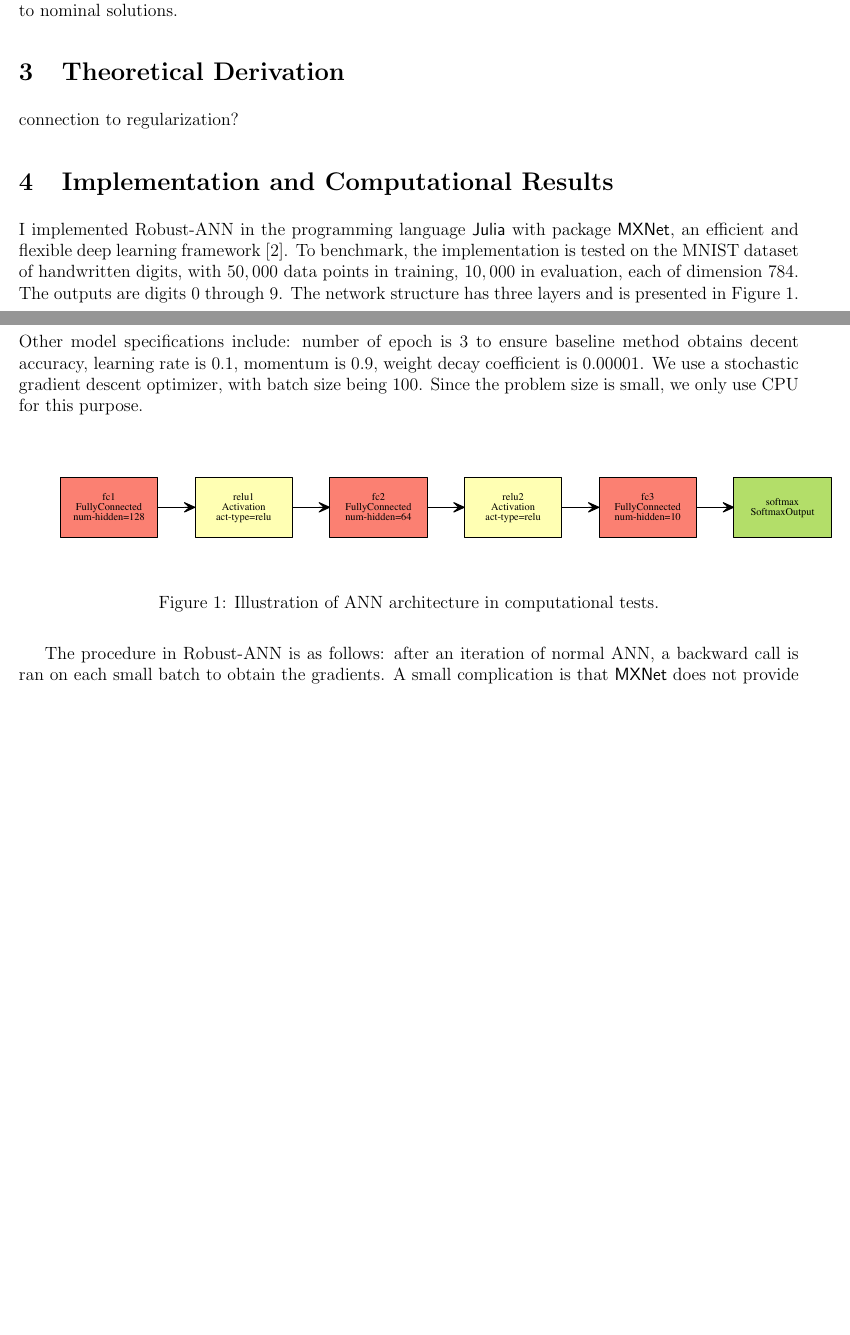
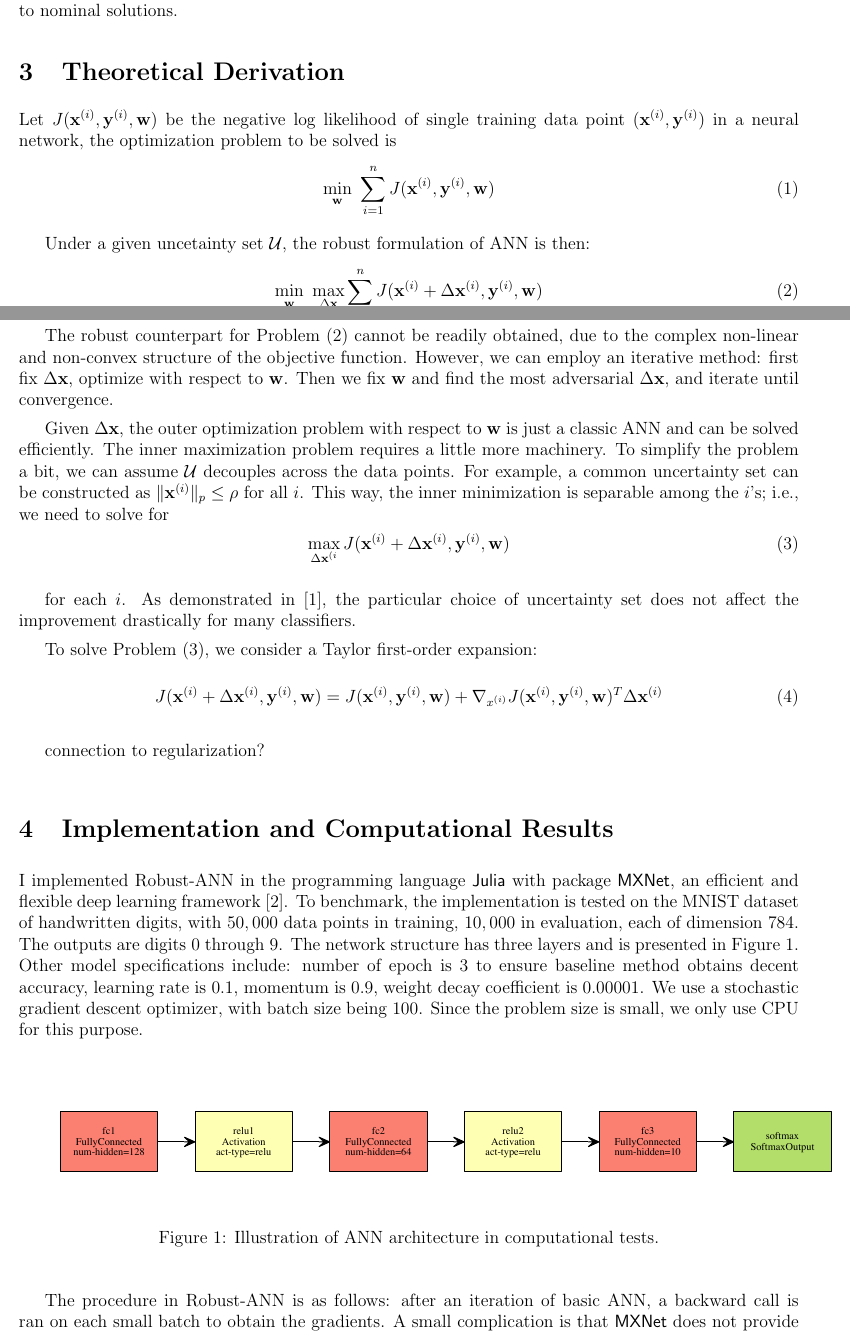
Before and after one commit to daisy12321/RobustNeuralNets, a LaTeX document (report/final_report.tex): two parts of pages 2 and 3 of 3 before the commit and two parts of pages 2 and 3 of 4 after it, joined at a grey line, cut so that both start at the same text, the shorter picture padded with empty space. Compiled offline with pdfLaTeX.

Commit message:
writing proof

```diff
--- a/report/final_report.tex
+++ b/report/final_report.tex
@@ -58,6 +58,32 @@ There is extensive evidence in the literature that robust solutions have signifi
 
 \section{Theoretical Derivation}
 
+Let $J(\M x^{(i)}, \M y^{(i)}, \M w)$ be the negative log likelihood of single training data point $( \M x^{(i)}, \M y^{(i)} )$ in a neural network, the optimization problem to be solved is
+\begin{equation}
+\min_{\M w} ~ \sum_{i=1}^n J(\M x^{(i)}, \M y^{(i)}, \M w)
+\end{equation}
+
+Under a given uncetainty set $\Cal U$, the robust formulation of ANN is then:
+\begin{equation}\label{eq:RANN}
+\min_{\M w} ~ \max_{\Delta \M x}  \sum_{i=1}^n J(\M x^{(i)} + \Delta \M x^{(i)}, \M y^{(i)}, \M w)
+\end{equation}
+
+The robust counterpart for Problem \eqref{eq:RANN} cannot be readily obtained, due to the complex non-linear and non-convex structure of the objective function. However, we can employ an iterative method: first fix $\Delta \M x$, optimize with respect to $\M w$. Then we fix $\M w$ and find the most adversarial $\Delta \M x$, and iterate until convergence.
+
+Given $\Delta \M x$, the outer optimization problem with respect to $\M w$ is just a classic ANN and can be solved efficiently. The inner maximization problem requires a little more machinery. To simplify the problem a bit, we can assume $\Cal U$ decouples across the data points. For example, a common uncertainty set can be constructed as $\| \M x^{(i)} \|_p \leq \rho$ for all $i$. This way, the inner minimization is separable among the $i$'s; i.e., we need to solve for
+\begin{equation}\label{eq:RANN_inner}
+\max_{\Delta \M x^{(i}}  J(\M x^{(i)} + \Delta \M x^{(i)}, \M y^{(i)}, \M w)
+\end{equation}
+
+for each $i$. As demonstrated in \cite{bertsimas2015robust}, the particular choice of uncertainty set does not affect the improvement drastically for many classifiers.
+
+To solve Problem \eqref{eq:RANN_inner}, we consider a Taylor first-order expansion:
+\begin{equation}\label{eq:RANN_taylor}
+J(\M x^{(i)} + \Delta \M x^{(i)}, \M y^{(i)}, \M w) = J(\M x^{(i)}, \M y^{(i)}, \M w) + \nabla_{x^{(i)}} J(\M x^{(i)}, \M y^{(i)}, \M w) ^T \Delta \M x^{(i)}
+\end{equation}
+
+
+
 connection to regularization?
 
 \section{Implementation and Computational Results}
@@ -70,7 +96,7 @@ I implemented Robust-ANN in the programming language \textsf{Julia} with package
 
 
 
-The procedure in Robust-ANN is as follows: after an iteration of normal ANN, a backward call is ran on each small batch to obtain the gradients. A small complication is that \textsf{MXNet} does not provide gradient with respect to the data $\M x_i$, we take the current first level weights $\M w$, the gradient with respect to the ReLU activation $\frac{\partial J}{\partial \M a}$ and do the following calculation:
+The procedure in Robust-ANN is as follows: after an iteration of basic ANN, a backward call is ran on each small batch to obtain the gradients. A small complication is that \textsf{MXNet} does not provide gradient with respect to the data $\M x_i$, we take the current first level weights $\M w$, the gradient with respect to the ReLU activation $\frac{\partial J}{\partial \M a}$ and do the following calculation:
 
 
 \begin{equation}
```
Also changed, not shown: report/final_report.pdf, report/final_report.tex (4 more changed lines), 3 other files.
